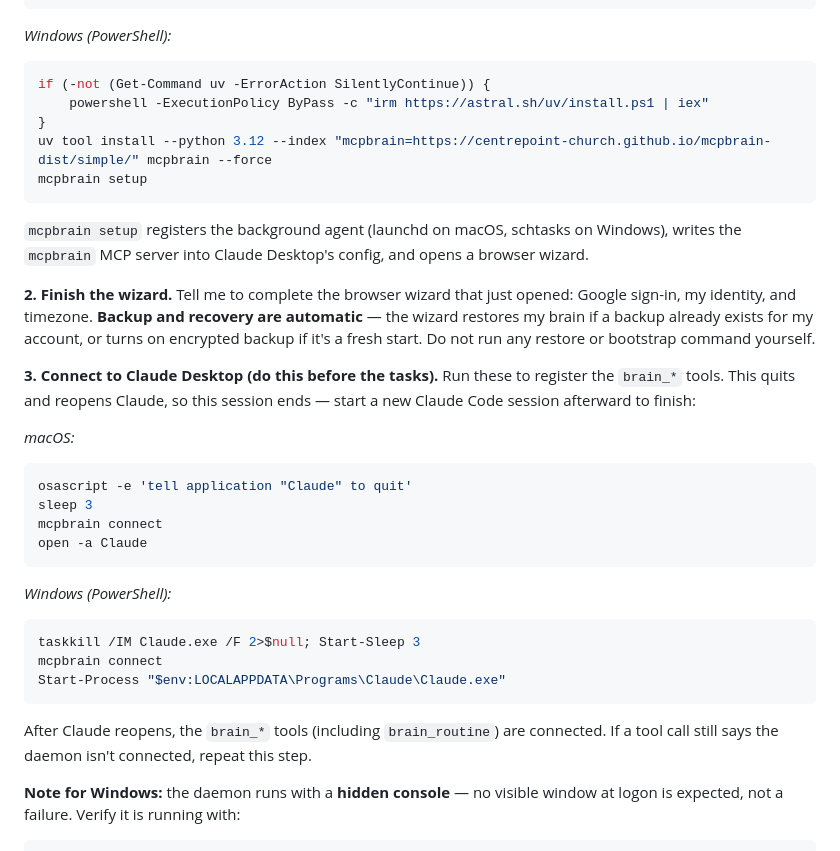
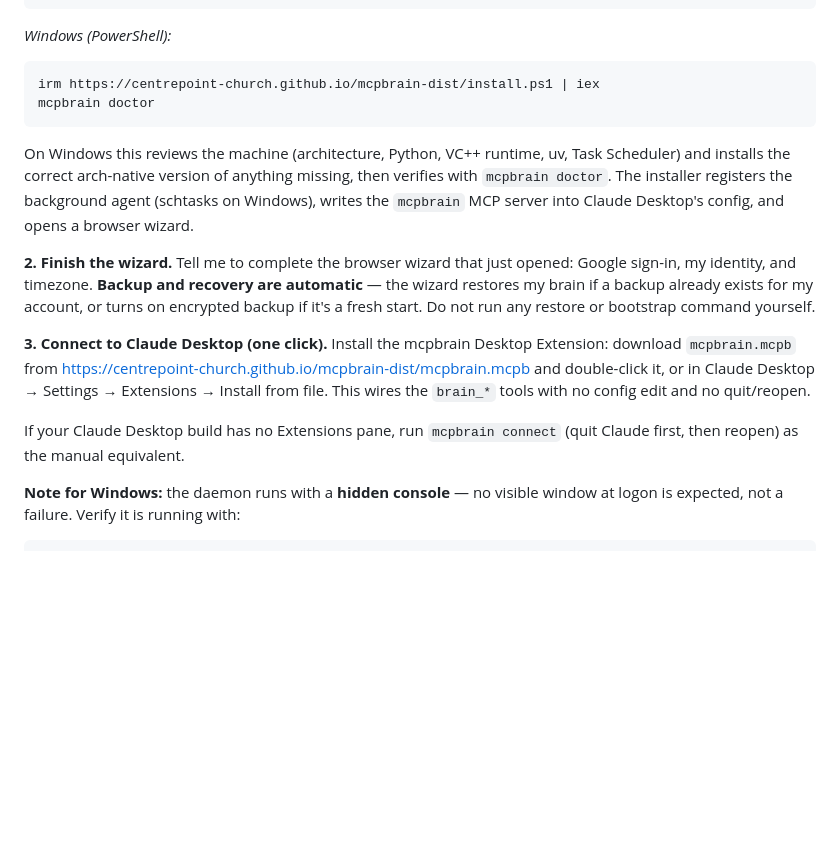
Before and after one commit to Centrepoint-Church/mcpbrain, a Markdown page: plugin/commands/install.md, the part around the change. Drawn GitHub-style; blank space fills up the shorter version.

Commit message:
feat(install): Windows command = irm install.ps1; connect via one-click .mcpb

````diff
--- a/plugin/commands/install.md
+++ b/plugin/commands/install.md
@@ -16,42 +16,24 @@ mcpbrain setup
 
 *Windows (PowerShell):*
 ```powershell
-if (-not (Get-Command uv -ErrorAction SilentlyContinue)) {
-    powershell -ExecutionPolicy ByPass -c "irm https://astral.sh/uv/install.ps1 | iex"
-}
-uv tool install --python 3.12 --index "mcpbrain=https://centrepoint-church.github.io/mcpbrain-dist/simple/" mcpbrain --force
-mcpbrain setup
+irm https://centrepoint-church.github.io/mcpbrain-dist/install.ps1 | iex
+mcpbrain doctor
 ```
 
-`mcpbrain setup` registers the background agent (launchd on macOS, schtasks on Windows),
-writes the `mcpbrain` MCP server into Claude Desktop's config, and opens a browser wizard.
+On Windows this reviews the machine (architecture, Python, VC++ runtime, uv, Task Scheduler) and installs the correct arch-native version of anything missing, then verifies with `mcpbrain doctor`. The installer registers the background agent (schtasks on Windows), writes the `mcpbrain` MCP server into Claude Desktop's config, and opens a browser wizard.
 
 **2. Finish the wizard.** Tell me to complete the browser wizard that just opened:
 Google sign-in, my identity, and timezone. **Backup and recovery are automatic** — the
 wizard restores my brain if a backup already exists for my account, or turns on encrypted
 backup if it's a fresh start. Do not run any restore or bootstrap command yourself.
 
-**3. Connect to Claude Desktop (do this before the tasks).** Run these to register the
-`brain_*` tools. This quits and reopens Claude, so this session ends — start a new Claude
-Code session afterward to finish:
+**3. Connect to Claude Desktop (one click).** Install the mcpbrain Desktop
+Extension: download `mcpbrain.mcpb` from
+https://centrepoint-church.github.io/mcpbrain-dist/mcpbrain.mcpb and double-click
+it, or in Claude Desktop → Settings → Extensions → Install from file. This wires
+the `brain_*` tools with no config edit and no quit/reopen.
 
-*macOS:*
-```bash
-osascript -e 'tell application "Claude" to quit'
-sleep 3
-mcpbrain connect
-open -a Claude
-```
-
-*Windows (PowerShell):*
-```powershell
-taskkill /IM Claude.exe /F 2>$null; Start-Sleep 3
-mcpbrain connect
-Start-Process "$env:LOCALAPPDATA\Programs\Claude\Claude.exe"
-```
-
-After Claude reopens, the `brain_*` tools (including `brain_routine`) are connected. If a
-tool call still says the daemon isn't connected, repeat this step.
+If your Claude Desktop build has no Extensions pane, run `mcpbrain connect` (quit Claude first, then reopen) as the manual equivalent.
 
 **Note for Windows:** the daemon runs with a **hidden console** — no visible window at
 logon is expected, not a failure. Verify it is running with:
````
